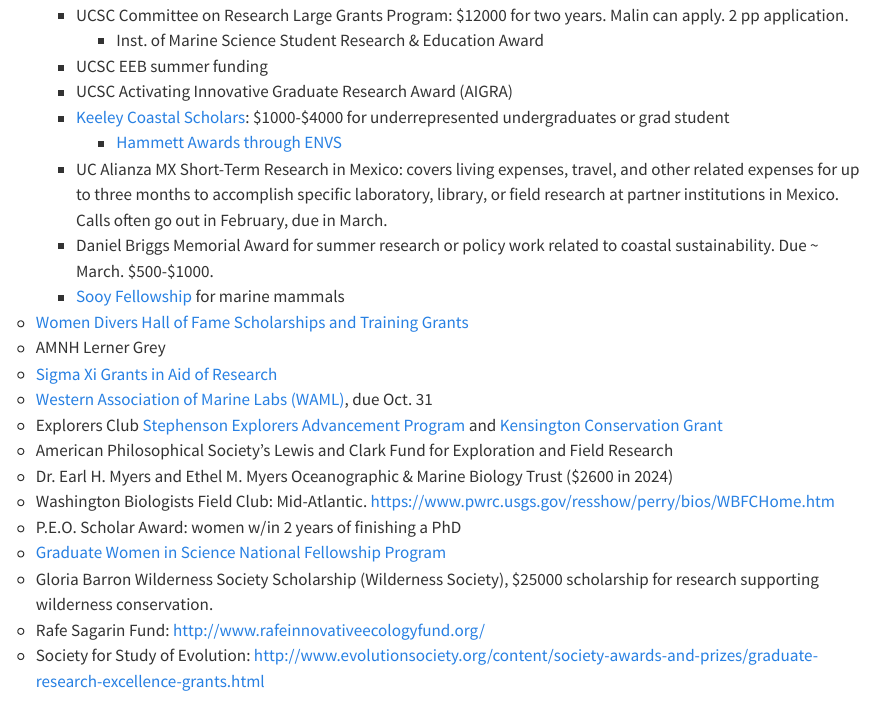
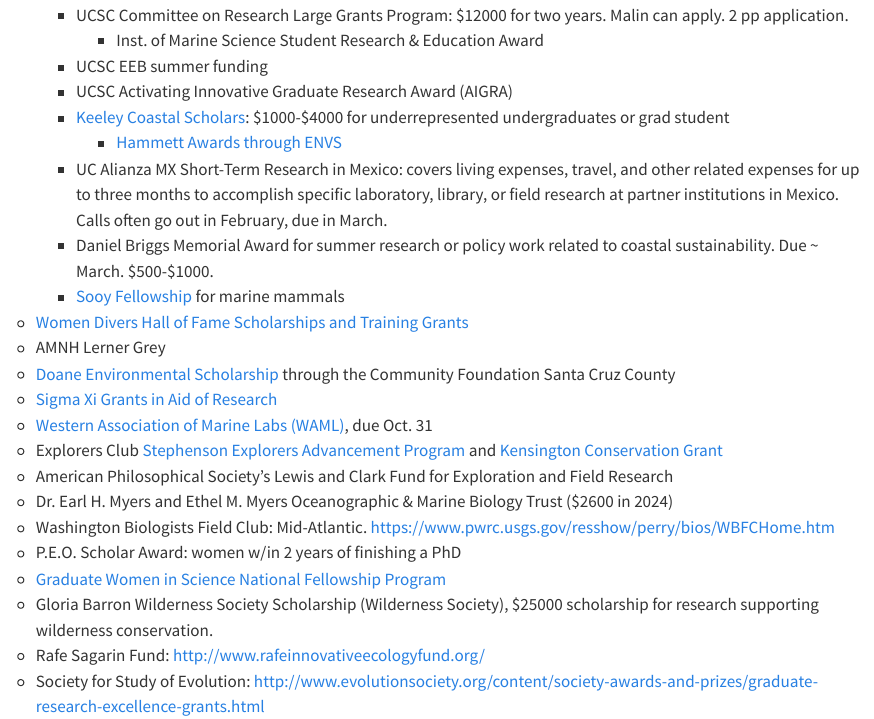
Before and after one commit to pinskylab/how_we_work, a Quarto document (phd_guide.qmd): the page in a window 1100 px wide, from 4040 px down. Rendered offline with R 4.5, knitr and Pandoc in place of Quarto, with nearby package versions.

Commit message:
Update phd_guide.qmd with Doane Env Scholarship

```diff
--- a/phd_guide.qmd
+++ b/phd_guide.qmd
@@ -153,6 +153,7 @@
     	- [Sooy Fellowship](https://science.ucsc.edu/research-opportunities/rebecca-and-steve-sooy-graduate-fellowship-in-marine-mammals/) for marine mammals
 	- [Women Divers Hall of Fame Scholarships and Training Grants](http://www.wdhof.org/wdhof-scholarshipDesc.aspx)
 	- AMNH Lerner Grey
+    - [Doane Environmental Scholarship](https://www.cfscc.org/scholarships) through the Community Foundation Santa Cruz County
 	- [Sigma Xi Grants in Aid of Research](https://www.sigmaxi.org/programs/grants-in-aid-of-research/apply)
 	- [Western Association of Marine Labs (WAML)](http://waml.naml.org/members/studentsupport.php), due Oct. 31
  	- Explorers Club [Stephenson Explorers Advancement Program](https://www.explorers.org/grants/the-stephenson-explorers-advancement-program/) and [Kensington Conservation Grant](https://www.explorers.org/grants/kensington-explorers-club-grant/)
```
